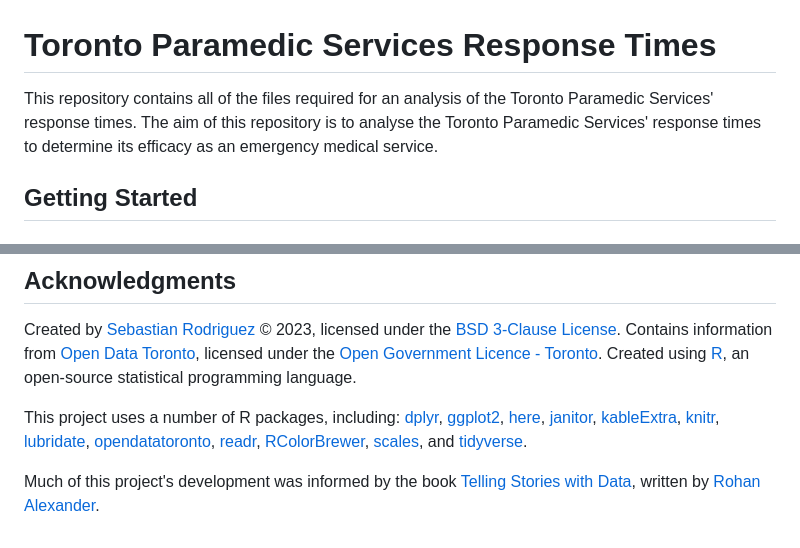
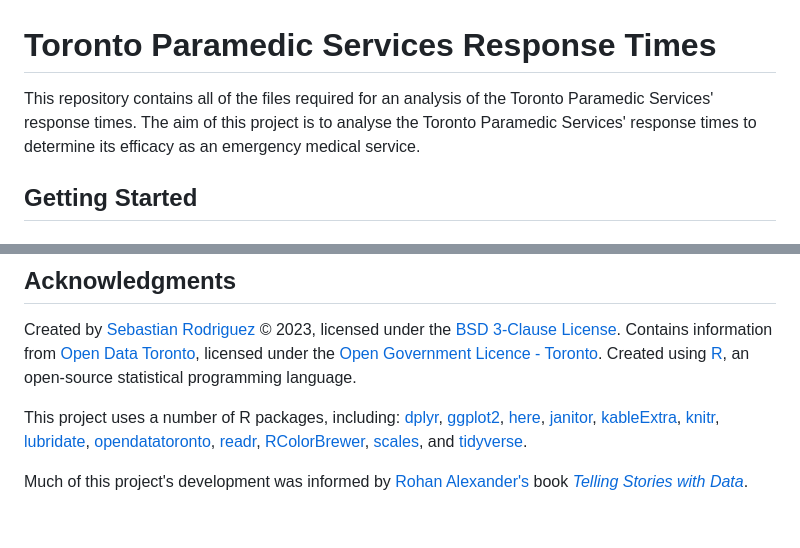
Before and after one commit to seb646/toronto-paramedic-responses, a Markdown page: README.md, 2 parts joined by grey strips. Rendered like a GitHub page.

```diff
--- a/README.md
+++ b/README.md
@@ -1,6 +1,6 @@
 # Toronto Paramedic Services Response Times
 
-This repository contains all of the files required for an analysis of the Toronto Paramedic Services' response times. The aim of this repository is to analyse the Toronto Paramedic Services' response times to determine its efficacy as an emergency medical service.
+This repository contains all of the files required for an analysis of the Toronto Paramedic Services' response times. The aim of this project is to analyse the Toronto Paramedic Services' response times to determine its efficacy as an emergency medical service.
 
 ## Getting Started
 
@@ -36,4 +36,4 @@ Created by [Sebastian Rodriguez](https://srod.ca) © 2023, licensed under the [B
 
 This project uses a number of R packages, including: [dplyr](https://cran.r-project.org/web/packages/dplyr/index.html), [ggplot2](https://cran.r-project.org/web/packages/ggplot2/index.html), [here](https://cran.r-project.org/web/packages/here/index.html), [janitor](https://cran.r-project.org/web/packages/janitor/index.html), [kableExtra](https://cran.r-project.org/web/packages/kableExtra/index.html), [knitr](https://cran.r-project.org/web/packages/knitr/index.html), [lubridate](https://cran.r-project.org/web/packages/lubridate/index.html), [opendatatoronto](https://cran.r-project.org/web/packages/opendatatoronto/index.html), [readr](https://cran.r-project.org/web/packages/readr/index.html), [RColorBrewer](https://cran.r-project.org/web/packages/RColorBrewer/index.html), [scales](https://cran.r-project.org/web/packages/scales/index.html), and [tidyverse](https://cran.r-project.org/web/packages/tidyverse/index.html).
 
-Much of this project's development was informed by the book [Telling Stories with Data](https://tellingstorieswithdata.com/), written by [Rohan Alexander](https://rohanalexander.com/).
+Much of this project's development was informed by [Rohan Alexander's](https://rohanalexander.com/) book [*Telling Stories with Data*](https://tellingstorieswithdata.com/).
```
